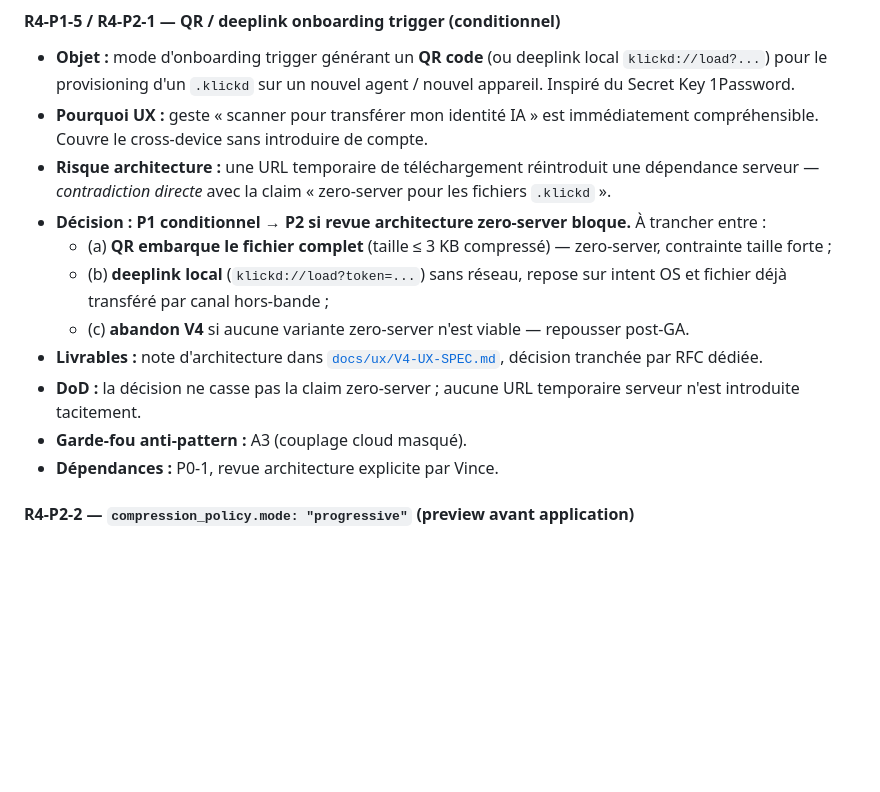
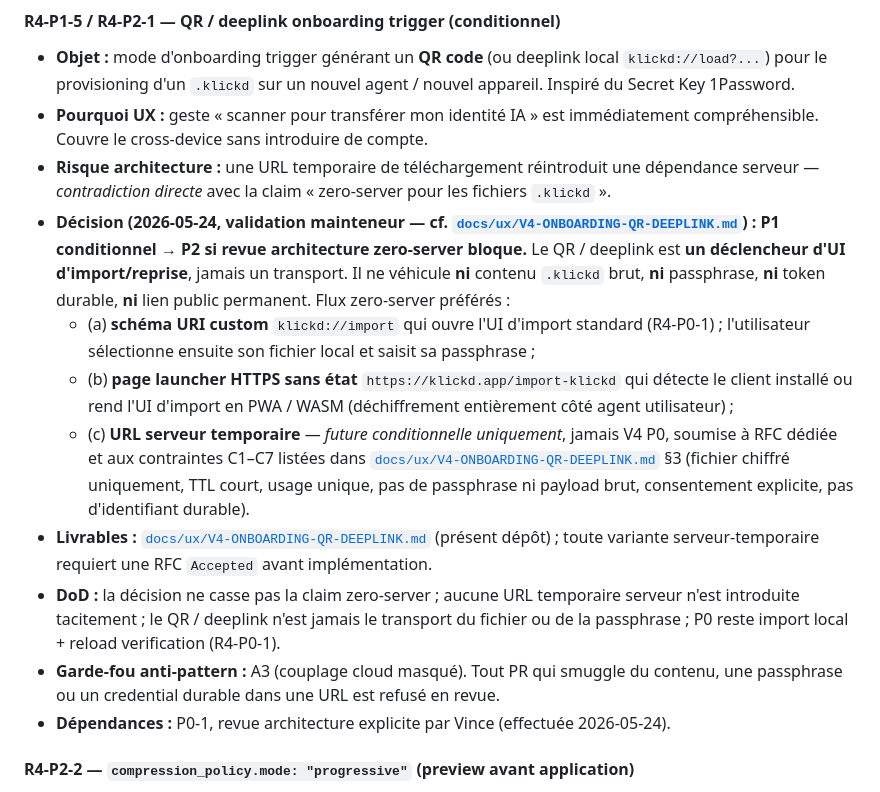
Before and after one commit to Davincc77/klickdskill, a Markdown page: docs/roadmap/ROAD-TO-V4-GA.md, the part around the change. Rendered like a GitHub page; blank space fills up the shorter version.

```diff
--- a/docs/roadmap/ROAD-TO-V4-GA.md
+++ b/docs/roadmap/ROAD-TO-V4-GA.md
@@ -335,14 +335,14 @@ Chaque entrée précise : *Objet → Livrables → Critères de sortie (Definiti
 - **Objet :** mode d'onboarding trigger générant un **QR code** (ou deeplink local `klickd://load?...`) pour le provisioning d'un `.klickd` sur un nouvel agent / nouvel appareil. Inspiré du Secret Key 1Password.
 - **Pourquoi UX :** geste « scanner pour transférer mon identité IA » est immédiatement compréhensible. Couvre le cross-device sans introduire de compte.
 - **Risque architecture :** une URL temporaire de téléchargement réintroduit une dépendance serveur — *contradiction directe* avec la claim « zero-server pour les fichiers `.klickd` ».
-- **Décision :** **P1 conditionnel → P2 si revue architecture zero-server bloque.** À trancher entre :
-  - (a) **QR embarque le fichier complet** (taille ≤ 3 KB compressé) — zero-server, contrainte taille forte ;
-  - (b) **deeplink local** (`klickd://load?token=...`) sans réseau, repose sur intent OS et fichier déjà transféré par canal hors-bande ;
-  - (c) **abandon V4** si aucune variante zero-server n'est viable — repousser post-GA.
-- **Livrables :** note d'architecture dans [`docs/ux/V4-UX-SPEC.md`](../ux/V4-UX-SPEC.md), décision tranchée par RFC dédiée.
-- **DoD :** la décision ne casse pas la claim zero-server ; aucune URL temporaire serveur n'est introduite tacitement.
-- **Garde-fou anti-pattern :** A3 (couplage cloud masqué).
-- **Dépendances :** P0-1, revue architecture explicite par Vince.
+- **Décision (2026-05-24, validation mainteneur — cf. [`docs/ux/V4-ONBOARDING-QR-DEEPLINK.md`](../ux/V4-ONBOARDING-QR-DEEPLINK.md)) :** **P1 conditionnel → P2 si revue architecture zero-server bloque.** Le QR / deeplink est **un déclencheur d'UI d'import/reprise**, jamais un transport. Il ne véhicule **ni** contenu `.klickd` brut, **ni** passphrase, **ni** token durable, **ni** lien public permanent. Flux zero-server préférés :
+  - (a) **schéma URI custom** `klickd://import` qui ouvre l'UI d'import standard (R4-P0-1) ; l'utilisateur sélectionne ensuite son fichier local et saisit sa passphrase ;
+  - (b) **page launcher HTTPS sans état** `https://klickd.app/import-klickd` qui détecte le client installé ou rend l'UI d'import en PWA / WASM (déchiffrement entièrement côté agent utilisateur) ;
+  - (c) **URL serveur temporaire** — *future conditionnelle uniquement*, jamais V4 P0, soumise à RFC dédiée et aux contraintes C1–C7 listées dans [`docs/ux/V4-ONBOARDING-QR-DEEPLINK.md`](../ux/V4-ONBOARDING-QR-DEEPLINK.md) §3 (fichier chiffré uniquement, TTL court, usage unique, pas de passphrase ni payload brut, consentement explicite, pas d'identifiant durable).
+- **Livrables :** [`docs/ux/V4-ONBOARDING-QR-DEEPLINK.md`](../ux/V4-ONBOARDING-QR-DEEPLINK.md) (présent dépôt) ; toute variante serveur-temporaire requiert une RFC `Accepted` avant implémentation.
+- **DoD :** la décision ne casse pas la claim zero-server ; aucune URL temporaire serveur n'est introduite tacitement ; le QR / deeplink n'est jamais le transport du fichier ou de la passphrase ; P0 reste import local + reload verification (R4-P0-1).
+- **Garde-fou anti-pattern :** A3 (couplage cloud masqué). Tout PR qui smuggle du contenu, une passphrase ou un credential durable dans une URL est refusé en revue.
+- **Dépendances :** P0-1, revue architecture explicite par Vince (effectuée 2026-05-24).
 
 #### R4-P2-2 — `compression_policy.mode: "progressive"` (preview avant application)
 
```
Also changed, not shown: docs/ux/V4-ONBOARDING-QR-DEEPLINK.md (added, +157 -0 lines).
